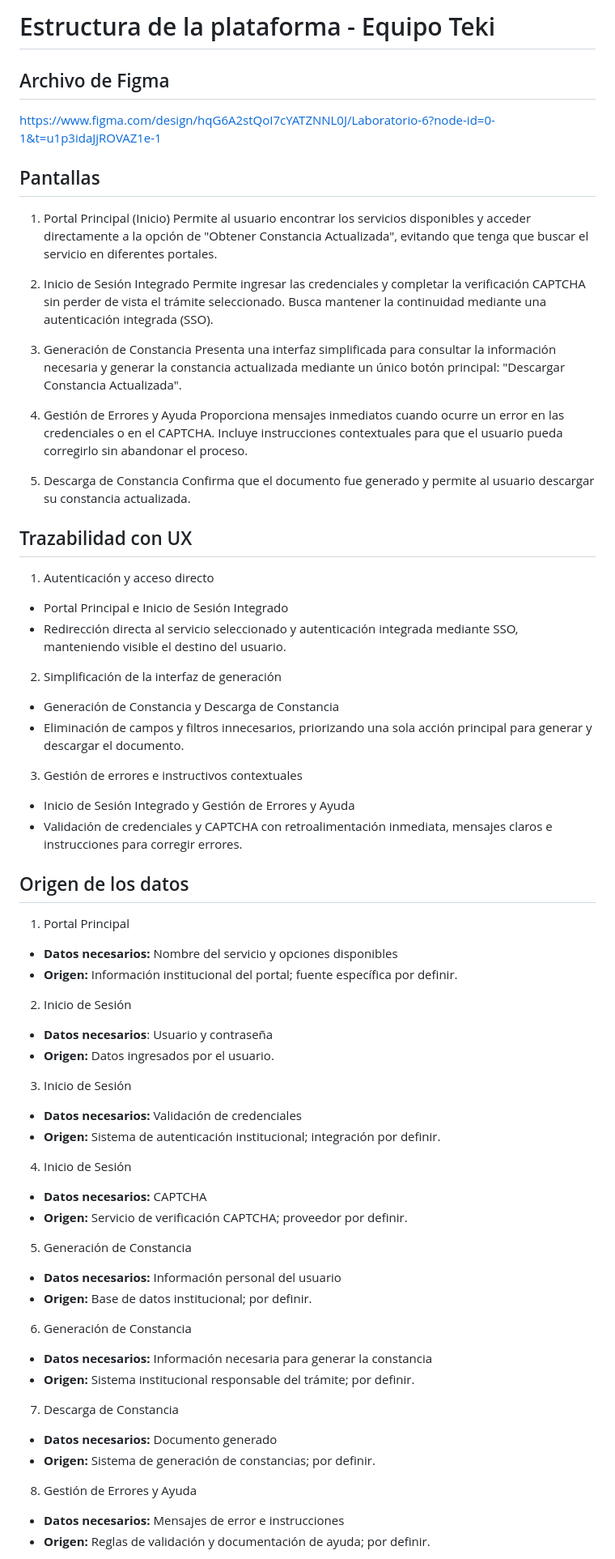
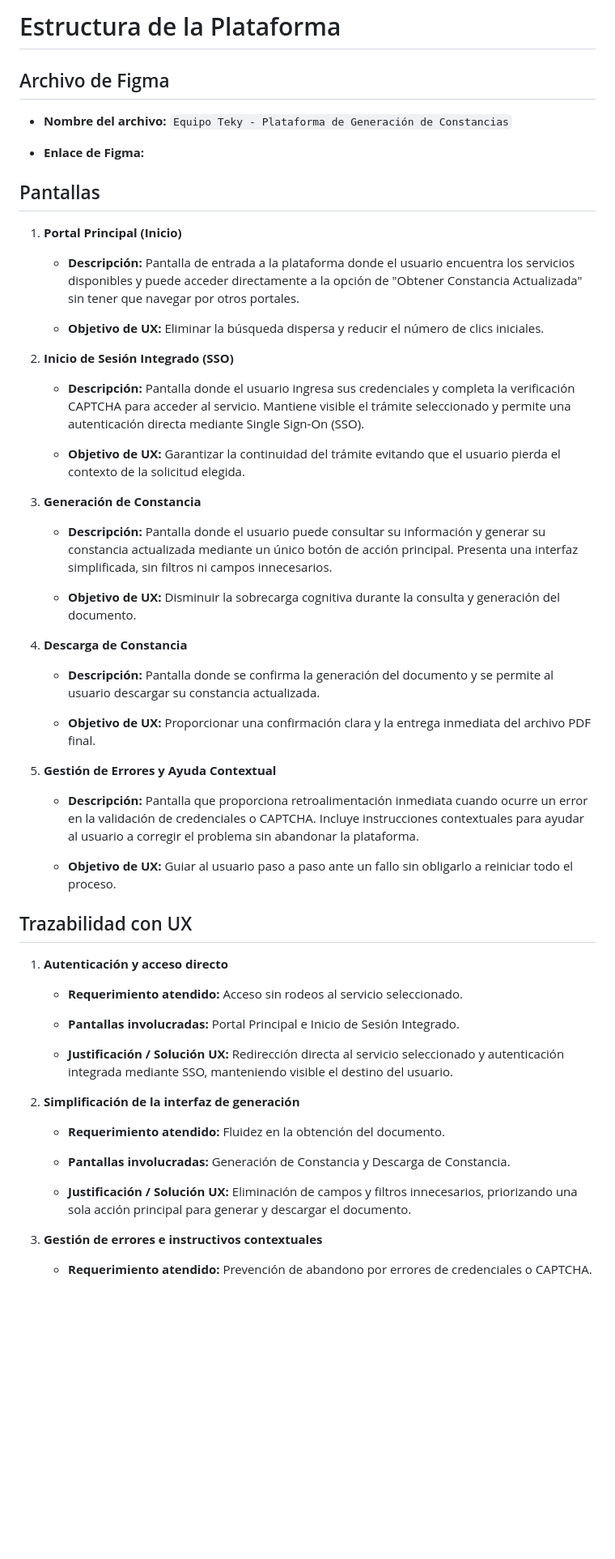
Before and after one commit to AnneliseSpears/proyecto-integrador-equipoTeki, a Markdown page: docs/ui/estructura.md, the part around one of its changes. Shown at 81% size. Rendered like a GitHub page; blank space fills up the shorter version.

Commit message:
Agrega estructura de la plataforma

```diff
--- a/docs/ui/estructura.md
+++ b/docs/ui/estructura.md
@@ -1,67 +1,62 @@
-# Estructura de la plataforma - Equipo Teki
+# Estructura de la Plataforma
 
 ## Archivo de Figma
-https://www.figma.com/design/hqG6A2stQoI7cYATZNNL0J/Laboratorio-6?node-id=0-1&t=u1p3idaJjROVAZ1e-1
+
+* **Nombre del archivo:** `Equipo Teky - Plataforma de Generación de Constancias`
+
+* **Enlace de Figma:**
 
 ## Pantallas
-1. Portal Principal (Inicio)
-Permite al usuario encontrar los servicios disponibles y acceder directamente a la opción de "Obtener Constancia Actualizada", evitando que tenga que buscar el servicio en diferentes portales.
 
-2. Inicio de Sesión Integrado
-Permite ingresar las credenciales y completar la verificación CAPTCHA sin perder de vista el trámite seleccionado. Busca mantener la continuidad mediante una autenticación integrada (SSO).
+1. **Portal Principal (Inicio)**
 
-3. Generación de Constancia
-Presenta una interfaz simplificada para consultar la información necesaria y generar la constancia actualizada mediante un único botón principal: "Descargar Constancia Actualizada".
+   * **Descripción:** Pantalla de entrada a la plataforma donde el usuario encuentra los servicios disponibles y puede acceder directamente a la opción de "Obtener Constancia Actualizada" sin tener que navegar por otros portales.
 
-4. Gestión de Errores y Ayuda
-Proporciona mensajes inmediatos cuando ocurre un error en las credenciales o en el CAPTCHA. Incluye instrucciones contextuales para que el usuario pueda corregirlo sin abandonar el proceso.
+   * **Objetivo de UX:** Eliminar la búsqueda dispersa y reducir el número de clics iniciales.
 
-5. Descarga de Constancia
-Confirma que el documento fue generado y permite al usuario descargar su constancia actualizada.
+2. **Inicio de Sesión Integrado (SSO)**
+
+   * **Descripción:** Pantalla donde el usuario ingresa sus credenciales y completa la verificación CAPTCHA para acceder al servicio. Mantiene visible el trámite seleccionado y permite una autenticación directa mediante Single Sign-On (SSO).
+
+   * **Objetivo de UX:** Garantizar la continuidad del trámite evitando que el usuario pierda el contexto de la solicitud elegida.
+
+3. **Generación de Constancia**
+
+   * **Descripción:** Pantalla donde el usuario puede consultar su información y generar su constancia actualizada mediante un único botón de acción principal. Presenta una interfaz simplificada, sin filtros ni campos innecesarios.
+
+   * **Objetivo de UX:** Disminuir la sobrecarga cognitiva durante la consulta y generación del documento.
+
+4. **Descarga de Constancia**
+
+   * **Descripción:** Pantalla donde se confirma la generación del documento y se permite al usuario descargar su constancia actualizada.
+
+   * **Objetivo de UX:** Proporcionar una confirmación clara y la entrega inmediata del archivo PDF final.
+
+5. **Gestión de Errores y Ayuda Contextual**
+
+   * **Descripción:** Pantalla que proporciona retroalimentación inmediata cuando ocurre un error en la validación de credenciales o CAPTCHA. Incluye instrucciones contextuales para ayudar al usuario a corregir el problema sin abandonar la plataforma.
+
+   * **Objetivo de UX:** Guiar al usuario paso a paso ante un fallo sin obligarlo a reiniciar todo el proceso.
 
 ## Trazabilidad con UX
-1. Autenticación y acceso directo
-- Portal Principal e Inicio de Sesión Integrado
-- Redirección directa al servicio seleccionado y autenticación integrada mediante SSO, manteniendo visible el destino del usuario.
 
-2. Simplificación de la interfaz de generación
-- Generación de Constancia y Descarga de Constancia
-- Eliminación de campos y filtros innecesarios, priorizando una sola acción principal para generar y descargar el documento.
+1. **Autenticación y acceso directo**
 
-3. Gestión de errores e instructivos contextuales
-- Inicio de Sesión Integrado y Gestión de Errores y Ayuda
-- Validación de credenciales y CAPTCHA con retroalimentación inmediata, mensajes claros e instrucciones para corregir errores.
+   * **Requerimiento atendido:** Acceso sin rodeos al servicio seleccionado.
 
-## Origen de los datos
-1. Portal Principal
-- **Datos necesarios:** Nombre del servicio y opciones disponibles
-- **Origen:** Información institucional del portal; fuente específica por definir.
+   * **Pantallas involucradas:** Portal Principal e Inicio de Sesión Integrado.
 
-2. Inicio de Sesión
-- **Datos necesarios**: Usuario y contraseña
-- **Origen:** Datos ingresados por el usuario.
+   * **Justificación / Solución UX:** Redirección directa al servicio seleccionado y autenticación integrada mediante SSO, manteniendo visible el destino del usuario.
 
-3. Inicio de Sesión
-- **Datos necesarios:** Validación de credenciales
-- **Origen:** Sistema de autenticación institucional; integración por definir.
+2. **Simplificación de la interfaz de generación**
 
-4. Inicio de Sesión
-- **Datos necesarios:** CAPTCHA
-- **Origen:** Servicio de verificación CAPTCHA; proveedor por definir.
+   * **Requerimiento atendido:** Fluidez en la obtención del documento.
 
-5. Generación de Constancia
-- **Datos necesarios:** Información personal del usuario
-- **Origen:** Base de datos institucional; por definir.
+   * **Pantallas involucradas:** Generación de Constancia y Descarga de Constancia.
 
-6. Generación de Constancia
-- **Datos necesarios:** Información necesaria para generar la constancia
-- **Origen:** Sistema institucional responsable del trámite; por definir.
+   * **Justificación / Solución UX:** Eliminación de campos y filtros innecesarios, priorizando una sola acción principal para generar y descargar el documento.
 
-7. Descarga de Constancia
-- **Datos necesarios:** Documento generado
-- **Origen:** Sistema de generación de constancias; por definir.
+3. **Gestión de errores e instructivos contextuales**
 
-8. Gestión de Errores y Ayuda
-- **Datos necesarios:** Mensajes de error e instrucciones
-- **Origen:** Reglas de validación y documentación de ayuda; por definir.
+   * **Requerimiento atendido:** Prevención de abandono por errores de credenciales o CAPTCHA.
 
```
Also changed, not shown: other parts of docs/ui/estructura.md (+56 -7 lines), docs/ui/Sitemap.png, docs/ui/Sketches.png, docs/ui/User Flow.png.
